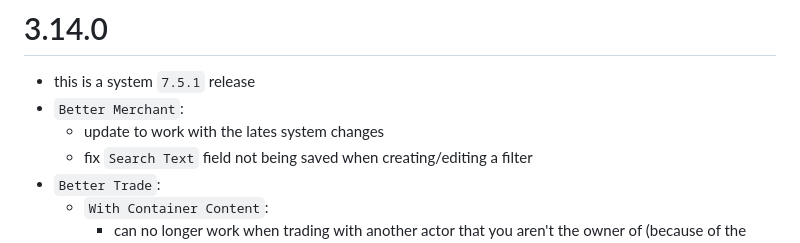
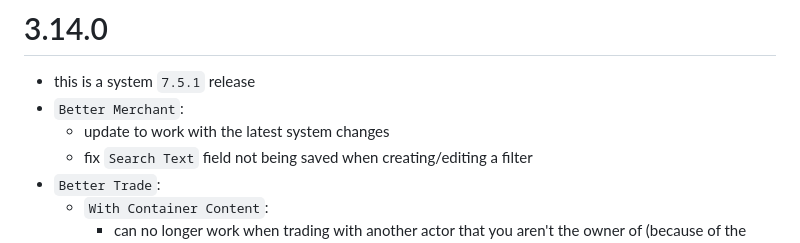
Before and after one commit to reonZ/pf2e-toolbelt, a Markdown page: CHANGELOG.md, the part around the change. Rendered like a GitHub page.

Commit message:
changelog

```diff
--- a/CHANGELOG.md
+++ b/CHANGELOG.md
@@ -2,7 +2,7 @@
 
 -   this is a system `7.5.1` release
 -   `Better Merchant`:
-    -   update to work with the lates system changes
+    -   update to work with the latest system changes
     -   fix `Search Text` field not being saved when creating/editing a filter
 -   `Better Trade`:
     -   `With Container Content`:
```
